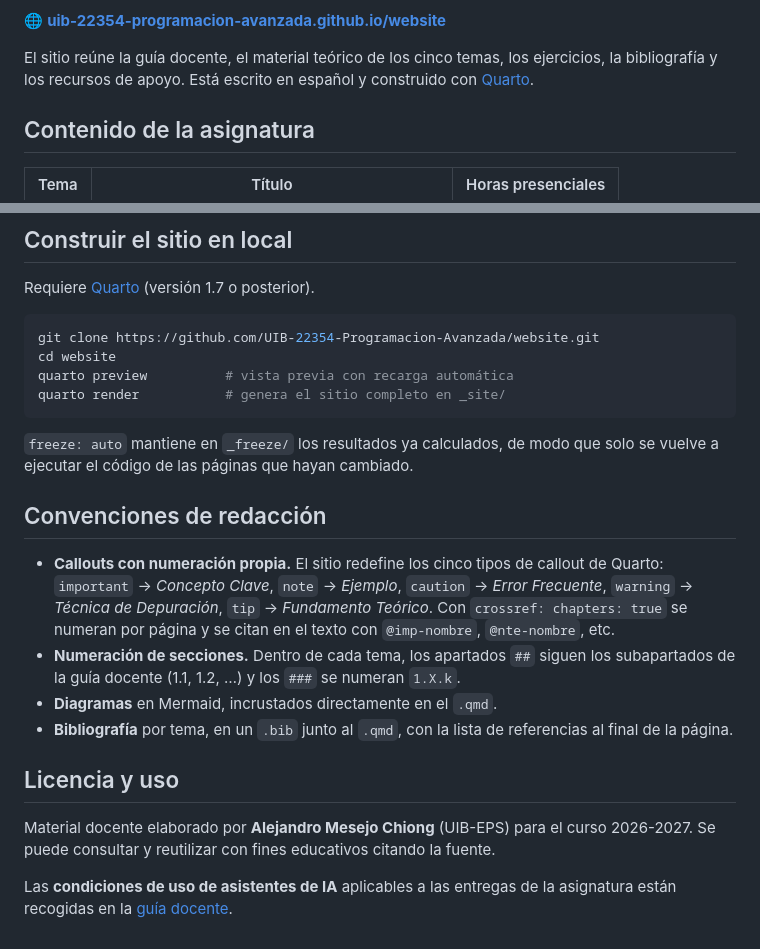
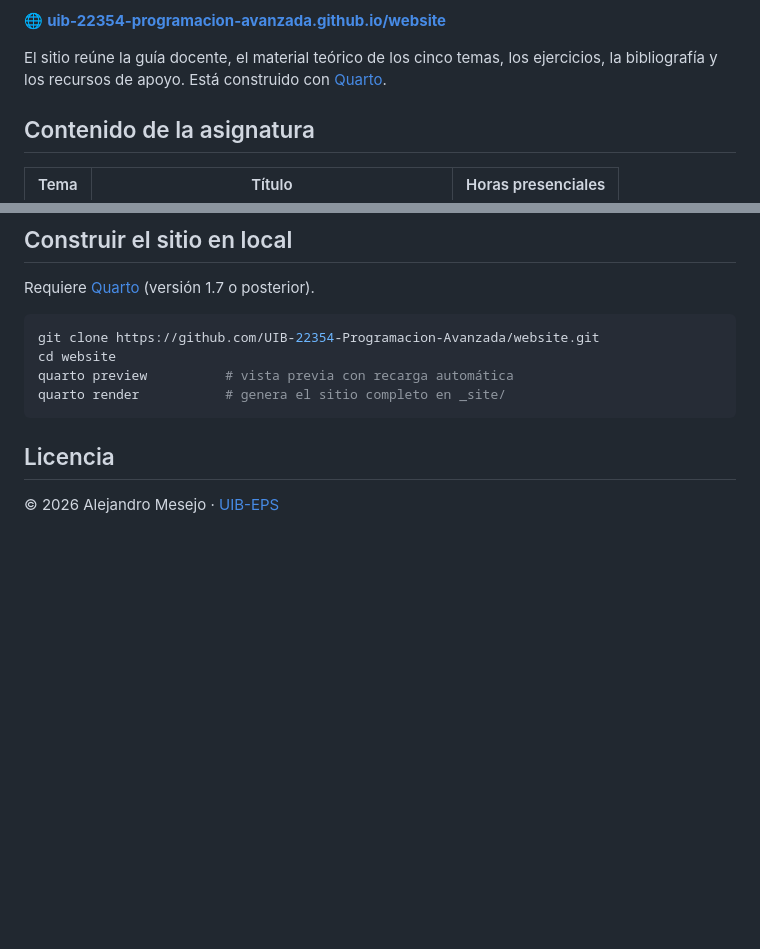
Before and after one commit to UIB-22354-Programacion-Avanzada/website, a Markdown page: README.md, 2 parts joined by grey strips. GitHub-like rendering; blank space fills up the shorter version.

Commit message:
Update README.md to improve clarity and remove redundant sections

````diff
--- a/README.md
+++ b/README.md
@@ -7,8 +7,7 @@ segundo curso del **Grado en Ingeniería Telemática** de la Escola Politècnica
 🌐 **[uib-22354-programacion-avanzada.github.io/website](https://uib-22354-programacion-avanzada.github.io/website/)**
 
 El sitio reúne la guía docente, el material teórico de los cinco temas, los ejercicios, la
-bibliografía y los recursos de apoyo. Está escrito en español y construido con
-[Quarto](https://quarto.org/).
+bibliografía y los recursos de apoyo. Está construido con [Quarto](https://quarto.org/).
 
 ## Contenido de la asignatura
 
@@ -63,26 +62,6 @@ quarto preview          # vista previa con recarga automática
 quarto render           # genera el sitio completo en _site/
 ```
 
-`freeze: auto` mantiene en `_freeze/` los resultados ya calculados, de modo que solo se vuelve
-a ejecutar el código de las páginas que hayan cambiado.
+## Licencia
 
-## Convenciones de redacción
-
-- **Callouts con numeración propia.** El sitio redefine los cinco tipos de callout de Quarto:
-  `important` → *Concepto Clave*, `note` → *Ejemplo*, `caution` → *Error Frecuente*,
-  `warning` → *Técnica de Depuración*, `tip` → *Fundamento Teórico*. Con `crossref: chapters:
-  true` se numeran por página y se citan en el texto con `@imp-nombre`, `@nte-nombre`, etc.
-- **Numeración de secciones.** Dentro de cada tema, los apartados `##` siguen los subapartados
-  de la guía docente (1.1, 1.2, …) y los `###` se numeran `1.X.k`.
-- **Diagramas** en Mermaid, incrustados directamente en el `.qmd`.
-- **Bibliografía** por tema, en un `.bib` junto al `.qmd`, con la lista de referencias al final
-  de la página.
-
-## Licencia y uso
-
-Material docente elaborado por **Alejandro Mesejo Chiong** (UIB-EPS) para el curso 2026-2027.
-Se puede consultar y reutilizar con fines educativos citando la fuente.
-
-Las **condiciones de uso de asistentes de IA** aplicables a las entregas de la asignatura están
-recogidas en la
-[guía docente](https://uib-22354-programacion-avanzada.github.io/website/es/informaciones/guia-docente.html).
+© 2026 Alejandro Mesejo · [UIB-EPS](https://eps.uib.es/)
````
Also changed, not shown: other parts of README.md (+3 -3 lines).
